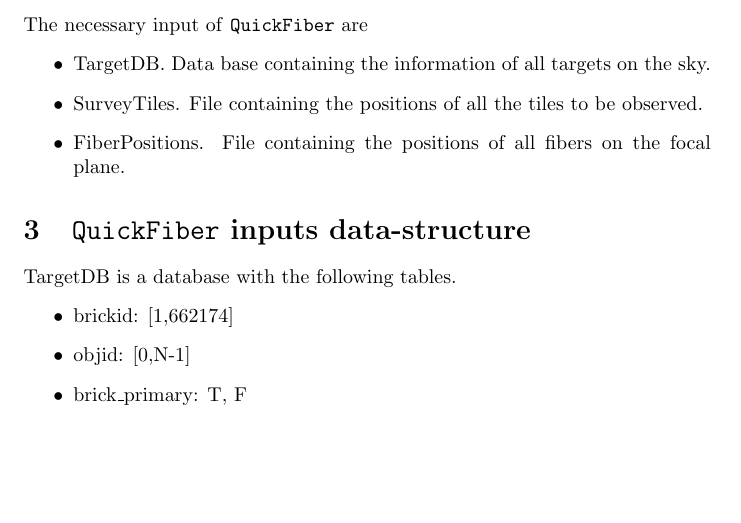
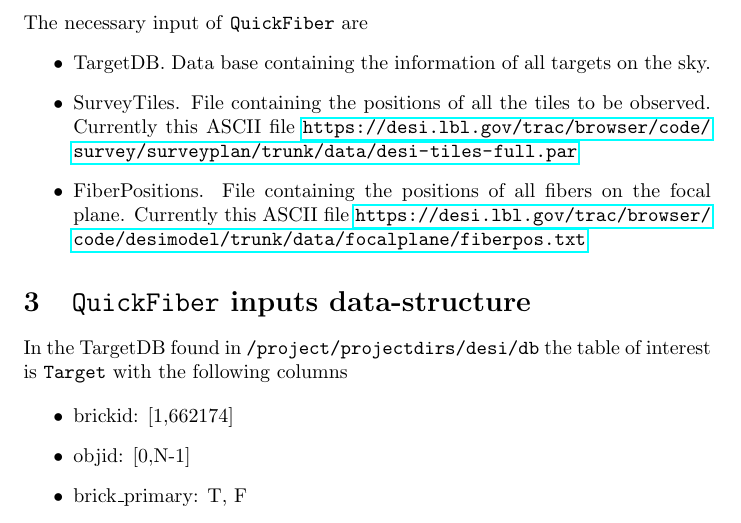
Before and after one commit to forero/SandboxDESI, a LaTeX document (docs/fiber_format.tex): part of page 2 of 4, cut so that both start at the same text, the shorter picture padded with empty space. Compiled offline with pdfLaTeX.

Commit message:
starting to include detailed info for the DECAM legacy DB schema

```diff
--- a/docs/fiber_format.tex
+++ b/docs/fiber_format.tex
@@ -37,9 +37,10 @@ The necessary input of \code\ are
 \begin{itemize}
 \item TargetDB. Data base containing the information of all targets on the sky.
 \item SurveyTiles. File containing the positions of all the tiles to
-  be observed.
+  be observed. Currently this ASCII file
+  \url{https://desi.lbl.gov/trac/browser/code/survey/surveyplan/trunk/data/desi-tiles-full.par}
 \item FiberPositions. File containing the positions of all fibers on
-  the focal plane.
+  the focal plane.  Currently this ASCII file \url{https://desi.lbl.gov/trac/browser/code/desimodel/trunk/data/focalplane/fiberpos.txt}
 \end{itemize}
 
 
@@ -47,7 +48,9 @@ The necessary input of \code\ are
 \section{\code\ inputs data-structure}
 
 
-TargetDB is a database with the following tables.
+In the TargetDB found in \texttt{/project/projectdirs/desi/db} the
+table of interest is \texttt{Target} with the following columns
+
 \begin{itemize}
 \item brickid: [1,662174]
 \item objid: [0,N-1]
```
Also changed, not shown: docs/fiber_format.pdf.
